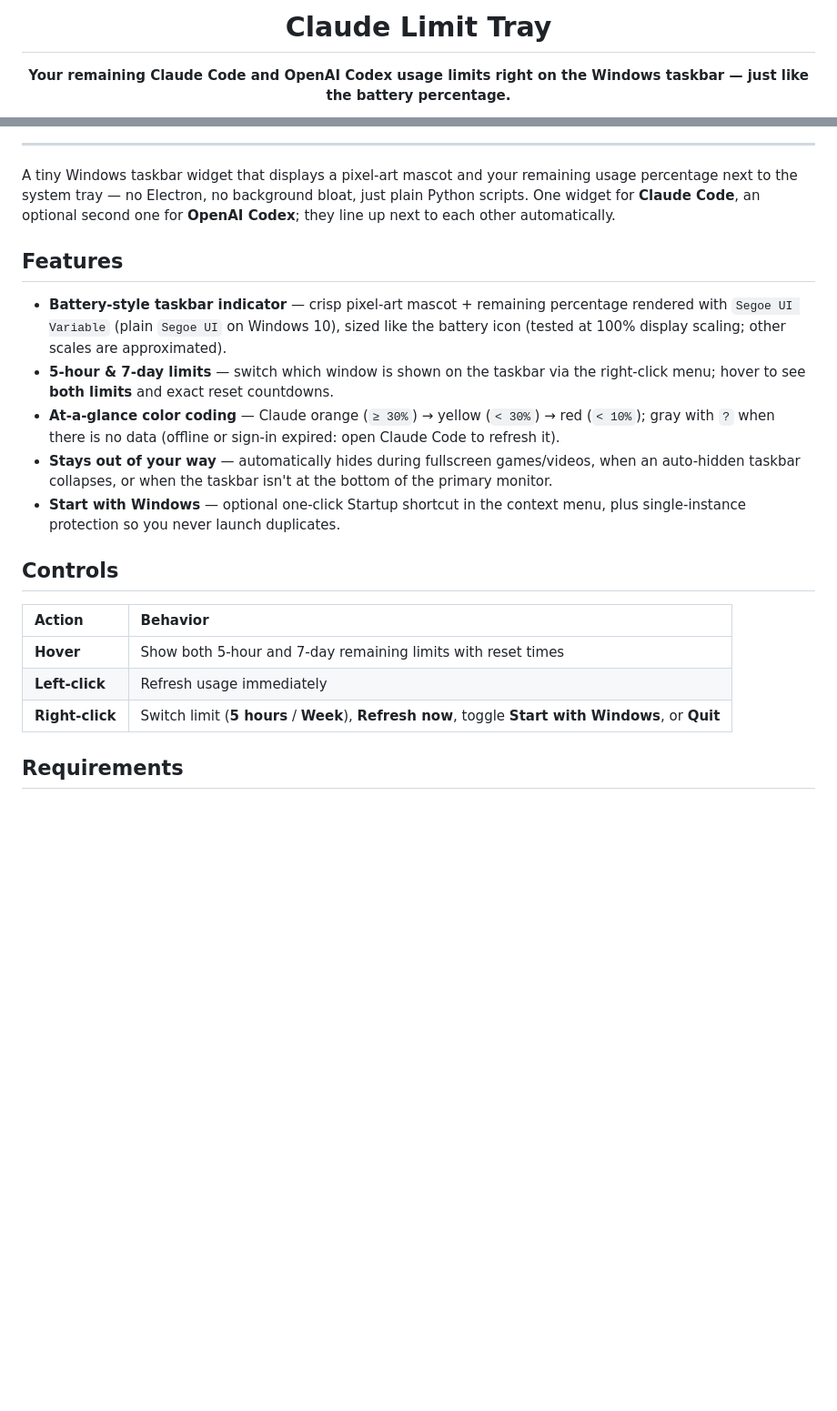
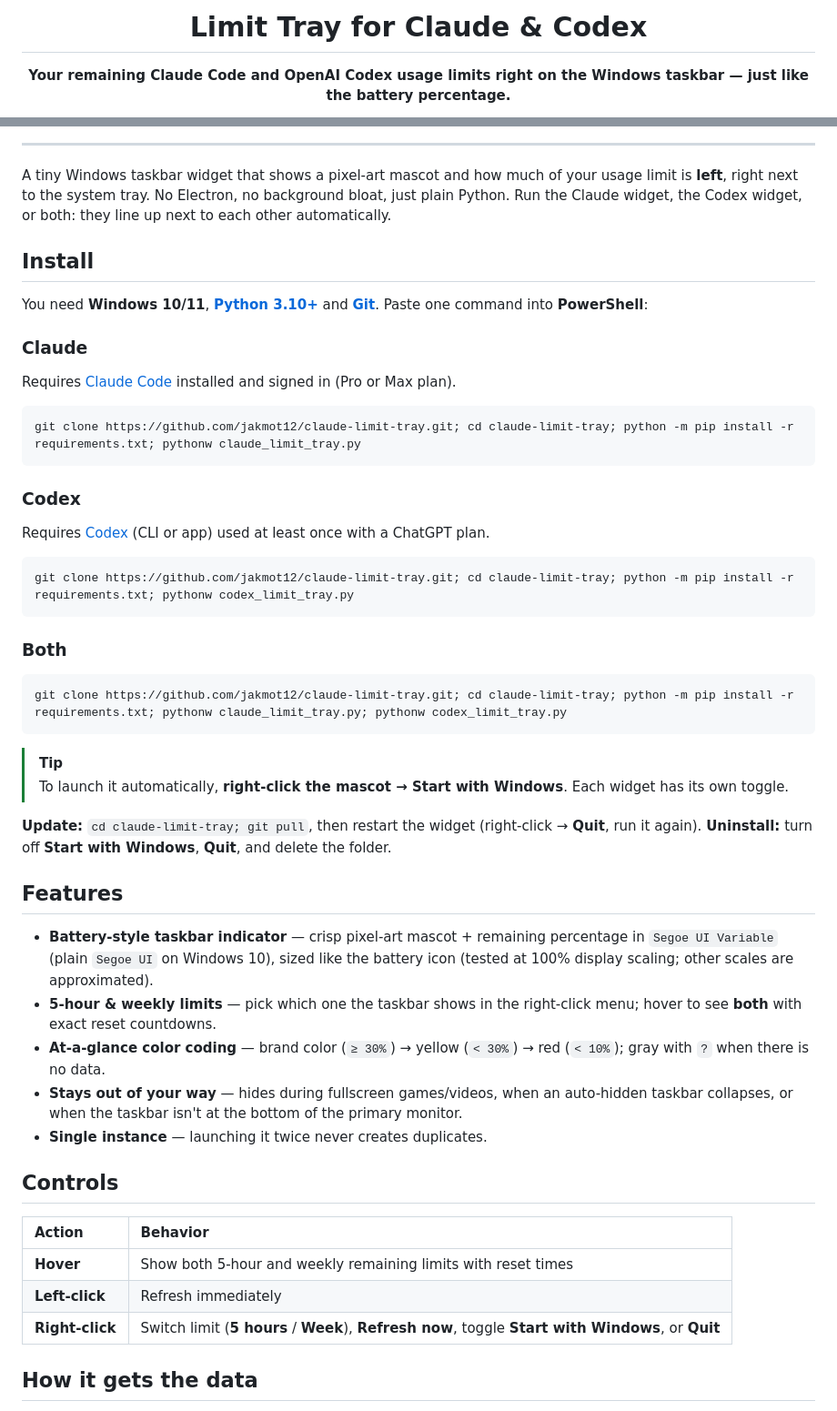
Before and after one commit to jakmot12/claude-limit-tray, a Markdown page: README.md, 2 parts joined by grey strips. Shown at 91% size. Rendered like a GitHub page; blank space fills up the shorter version.

Commit message:
README: rename to Limit Tray for Claude & Codex, add Codex preview and install commands
Co-Authored-By: Claude Opus 5.5 <noreply@anthropic.com>

````diff
--- a/README.md
+++ b/README.md
@@ -1,6 +1,6 @@
 <div align="center">
 
-# Claude Limit Tray
+# Limit Tray for Claude & Codex
 
 **Your remaining Claude Code and OpenAI Codex usage limits right on the Windows taskbar — just like the battery percentage.**
 
@@ -26,23 +32,55 @@
 
 ---
 
-A tiny Windows taskbar widget that displays a pixel-art mascot and your remaining usage percentage next to the system tray — no Electron, no background bloat, just plain Python scripts. One widget for **Claude Code**, an optional second one for **OpenAI Codex**; they line up next to each other automatically.
+A tiny Windows taskbar widget that shows a pixel-art mascot and how much of your usage limit is **left**, right next to the system tray. No Electron, no background bloat, just plain Python. Run the Claude widget, the Codex widget, or both: they line up next to each other automatically.
+
+## Install
+
+You need **Windows 10/11**, **[Python 3.10+](https://www.python.org/downloads/)** and **[Git](https://git-scm.com/download/win)**. Paste one command into **PowerShell**:
+
+### Claude
+
+Requires [Claude Code](https://claude.com/claude-code) installed and signed in (Pro or Max plan).
+
+```powershell
+git clone https://github.com/jakmot12/claude-limit-tray.git; cd claude-limit-tray; python -m pip install -r requirements.txt; pythonw claude_limit_tray.py
+```
+
+### Codex
+
+Requires [Codex](https://openai.com/codex) (CLI or app) used at least once with a ChatGPT plan.
+
+```powershell
+git clone https://github.com/jakmot12/claude-limit-tray.git; cd claude-limit-tray; python -m pip install -r requirements.txt; pythonw codex_limit_tray.py
+```
+
+### Both
+
+```powershell
+git clone https://github.com/jakmot12/claude-limit-tray.git; cd claude-limit-tray; python -m pip install -r requirements.txt; pythonw claude_limit_tray.py; pythonw codex_limit_tray.py
+```
+
+> [!TIP]
+> To launch it automatically, **right-click the mascot → Start with Windows**. Each widget has its own toggle.
+
+**Update:** `cd claude-limit-tray; git pull`, then restart the widget (right-click → **Quit**, run it again).
+**Uninstall:** turn off **Start with Windows**, **Quit**, and delete the folder.
 
 ## Features
 
-- **Battery-style taskbar indicator** — crisp pixel-art mascot + remaining percentage rendered with `Segoe UI Variable` (plain `Segoe UI` on Windows 10), sized like the battery icon (tested at 100% display scaling; other scales are approximated).
-- **5-hour & 7-day limits** — switch which window is shown on the taskbar via the right-click menu; hover to see **both limits** and exact reset countdowns.
-- **At-a-glance color coding** — Claude orange (`≥ 30%`) → yellow (`< 30%`) → red (`< 10%`); gray with `?` when there is no data (offline or sign-in expired: open Claude Code to refresh it).
-- **Stays out of your way** — automatically hides during fullscreen games/videos, when an auto-hidden taskbar collapses, or when the taskbar isn't at the bottom of the primary monitor.
-- **Start with Windows** — optional one-click Startup shortcut in the context menu, plus single-instance protection so you never launch duplicates.
+- **Battery-style taskbar indicator** — crisp pixel-art mascot + remaining percentage in `Segoe UI Variable` (plain `Segoe UI` on Windows 10), sized like the battery icon (tested at 100% display scaling; other scales are approximated).
+- **5-hour & weekly limits** — pick which one the taskbar shows in the right-click menu; hover to see **both** with exact reset countdowns.
+- **At-a-glance color coding** — brand color (`≥ 30%`) → yellow (`< 30%`) → red (`< 10%`); gray with `?` when there is no data.
+- **Stays out of your way** — hides during fullscreen games/videos, when an auto-hidden taskbar collapses, or when the taskbar isn't at the bottom of the primary monitor.
+- **Single instance** — launching it twice never creates duplicates.
 
 ## Controls
 
 | Action | Behavior |
 | :--- | :--- |
-| **Hover** | Show both 5-hour and 7-day remaining limits with reset times |
-| **Left-click** | Refresh usage immediately |
+| **Hover** | Show both 5-hour and weekly remaining limits with reset times |
+| **Left-click** | Refresh immediately |
 | **Right-click** | Switch limit (**5 hours** / **Week**), **Refresh now**, toggle **Start with Windows**, or **Quit** |
 
-## Requirements
+## How it gets the data
 
````
Also changed, not shown: other parts of README.md (+23 -37 lines), preview-codex.png (added).
